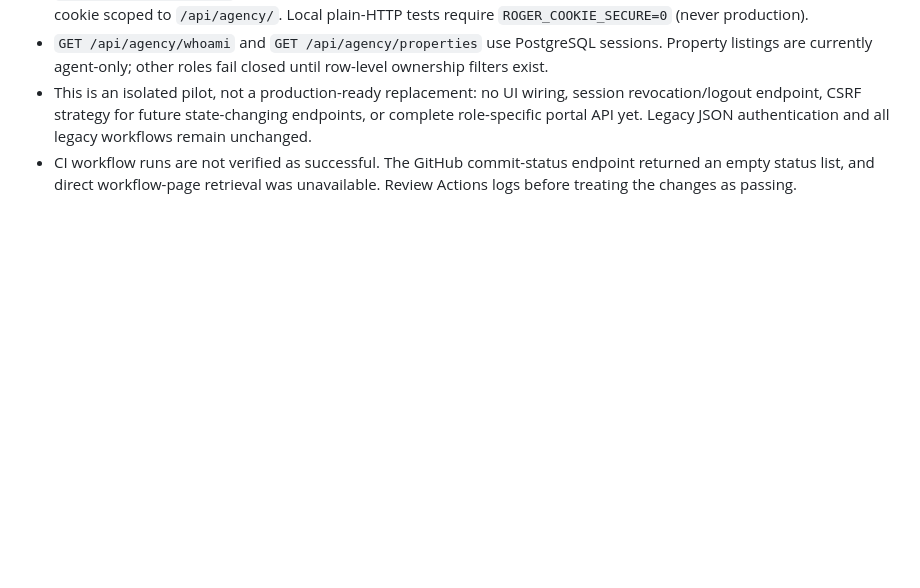
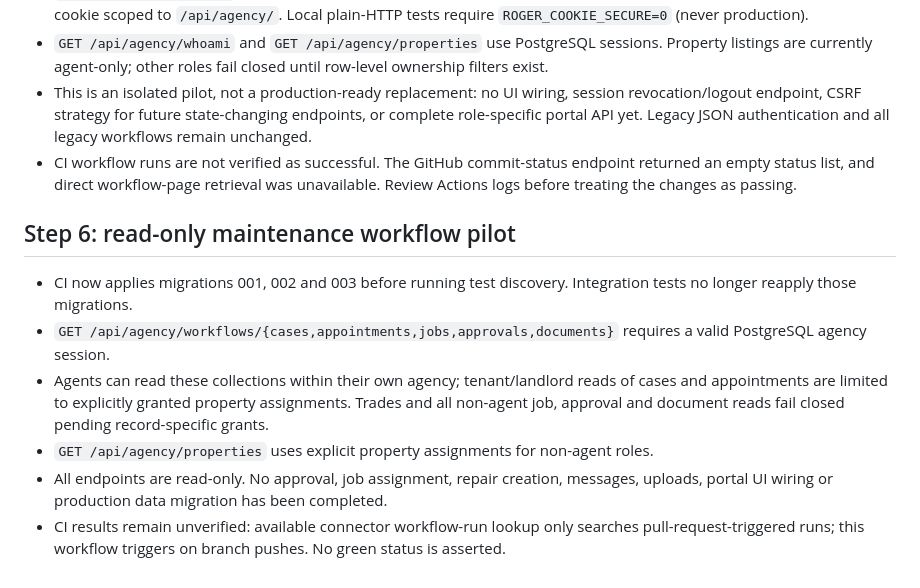
Before and after one commit to eon88/Roger, a Markdown page: docs/ROGER_HQ_FOUNDATION.md, the part around the change. Drawn GitHub-style; blank space fills up the shorter version.

Commit message:
Document Step 6 maintenance access controls and CI verification limitation

```diff
--- a/docs/ROGER_HQ_FOUNDATION.md
+++ b/docs/ROGER_HQ_FOUNDATION.md
@@ -36,3 +36,12 @@ This branch is a first **schema prototype**, not a production migration.
 - `GET /api/agency/whoami` and `GET /api/agency/properties` use PostgreSQL sessions. Property listings are currently agent-only; other roles fail closed until row-level ownership filters exist.
 - This is an isolated pilot, not a production-ready replacement: no UI wiring, session revocation/logout endpoint, CSRF strategy for future state-changing endpoints, or complete role-specific portal API yet. Legacy JSON authentication and all legacy workflows remain unchanged.
 - CI workflow runs are not verified as successful. The GitHub commit-status endpoint returned an empty status list, and direct workflow-page retrieval was unavailable. Review Actions logs before treating the changes as passing.
+
+## Step 6: read-only maintenance workflow pilot
+
+- CI now applies migrations 001, 002 and 003 before running test discovery. Integration tests no longer reapply those migrations.
+- `GET /api/agency/workflows/{cases,appointments,jobs,approvals,documents}` requires a valid PostgreSQL agency session.
+- Agents can read these collections within their own agency; tenant/landlord reads of cases and appointments are limited to explicitly granted property assignments. Trades and all non-agent job, approval and document reads fail closed pending record-specific grants.
+- `GET /api/agency/properties` uses explicit property assignments for non-agent roles.
+- All endpoints are read-only. No approval, job assignment, repair creation, messages, uploads, portal UI wiring or production data migration has been completed.
+- CI results remain unverified: available connector workflow-run lookup only searches pull-request-triggered runs; this workflow triggers on branch pushes. No green status is asserted.
```
